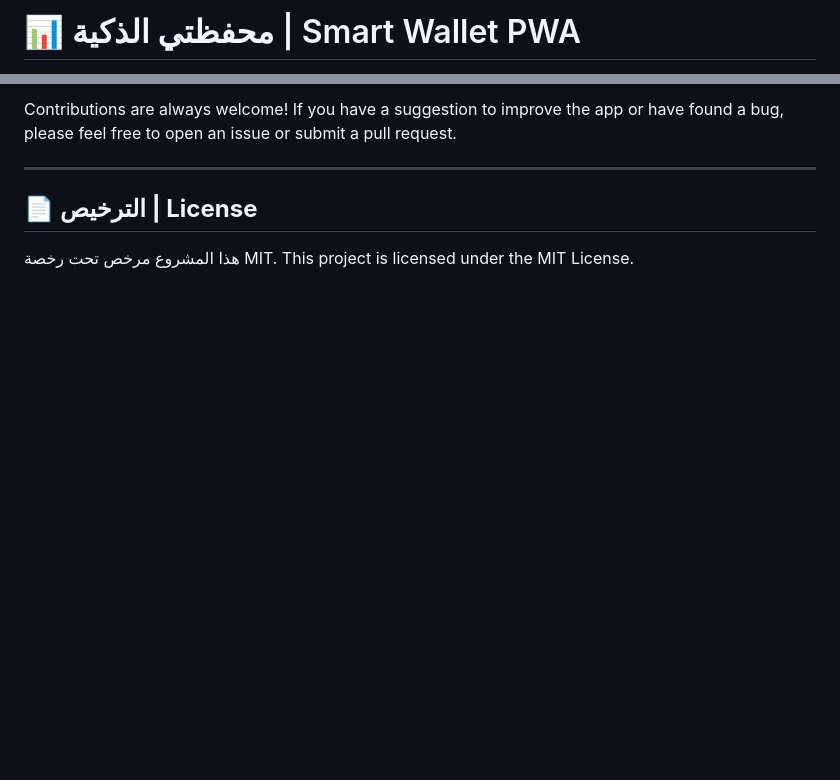
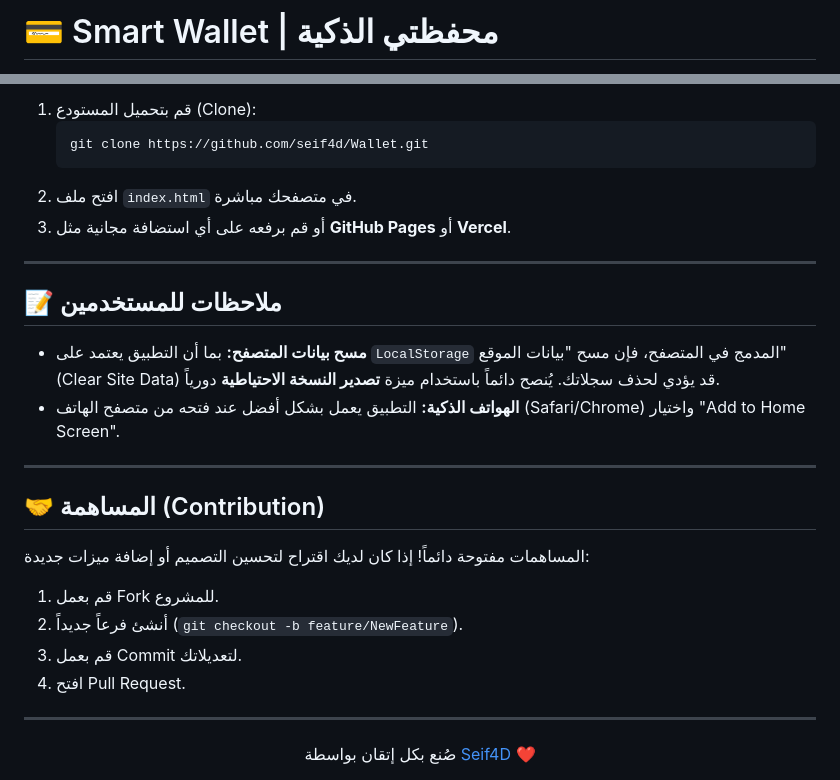
Before and after one commit to seif4d/Wallet, a Markdown page: README.md, 2 parts joined by grey strips. GitHub-like rendering; blank space fills up the shorter version.

````diff
--- a/README.md
+++ b/README.md
@@ -1,2 +1,2 @@
-# 📊 محفظتي الذكية | Smart Wallet PWA
+# 💳 Smart Wallet | محفظتي الذكية
 
@@ -77,9 +64,30 @@ A simple, elegant, and smart Progressive Web App (PWA) for managing your persona
 
-Contributions are always welcome! If you have a suggestion to improve the app or have found a bug, please feel free to open an issue or submit a pull request.
+1.  قم بتحميل المستودع (Clone):
+    ```bash
+    git clone https://github.com/seif4d/Wallet.git
+    ```
+2.  افتح ملف `index.html` في متصفحك مباشرة.
+3.  أو قم برفعه على أي استضافة مجانية مثل **GitHub Pages** أو **Vercel**.
 
 ---
 
-## 📄 **الترخيص | License**
+## 📝 ملاحظات للمستخدمين
 
-هذا المشروع مرخص تحت رخصة MIT.
-This project is licensed under the MIT License.
+*   **مسح بيانات المتصفح:** بما أن التطبيق يعتمد على `LocalStorage` المدمج في المتصفح، فإن مسح "بيانات الموقع" (Clear Site Data) قد يؤدي لحذف سجلاتك. يُنصح دائماً باستخدام ميزة **تصدير النسخة الاحتياطية** دورياً.
+*   **الهواتف الذكية:** التطبيق يعمل بشكل أفضل عند فتحه من متصفح الهاتف (Safari/Chrome) واختيار "Add to Home Screen".
+
+---
+
+## 🤝 المساهمة (Contribution)
+
+المساهمات مفتوحة دائماً! إذا كان لديك اقتراح لتحسين التصميم أو إضافة ميزات جديدة:
+1. قم بعمل Fork للمشروع.
+2. أنشئ فرعاً جديداً (`git checkout -b feature/NewFeature`).
+3. قم بعمل Commit لتعديلاتك.
+4. افتح Pull Request.
+
+---
+
+<div align="center">
+  صُنع بكل إتقان بواسطة <a href="https://github.com/seif4d">Seif4D</a> ❤️
+</div>
````
Also changed, not shown: other parts of README.md (+39 -52 lines).
